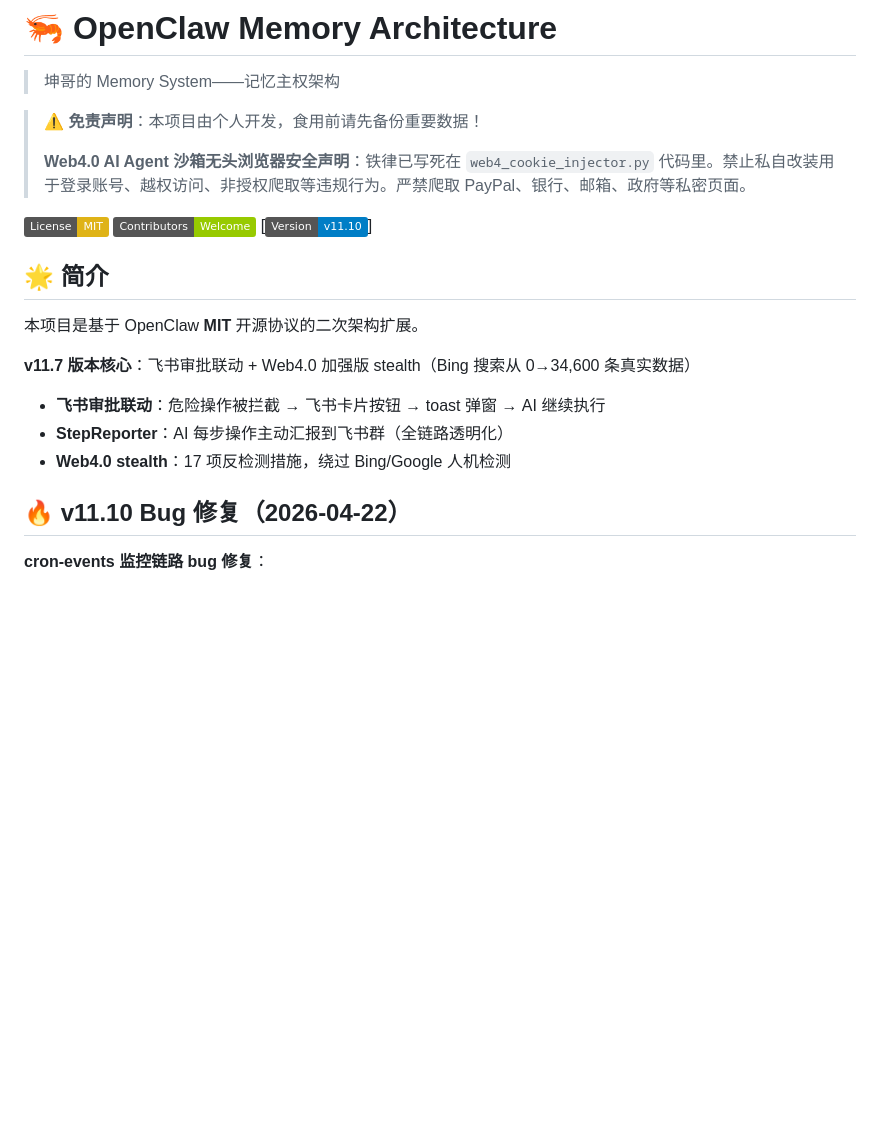
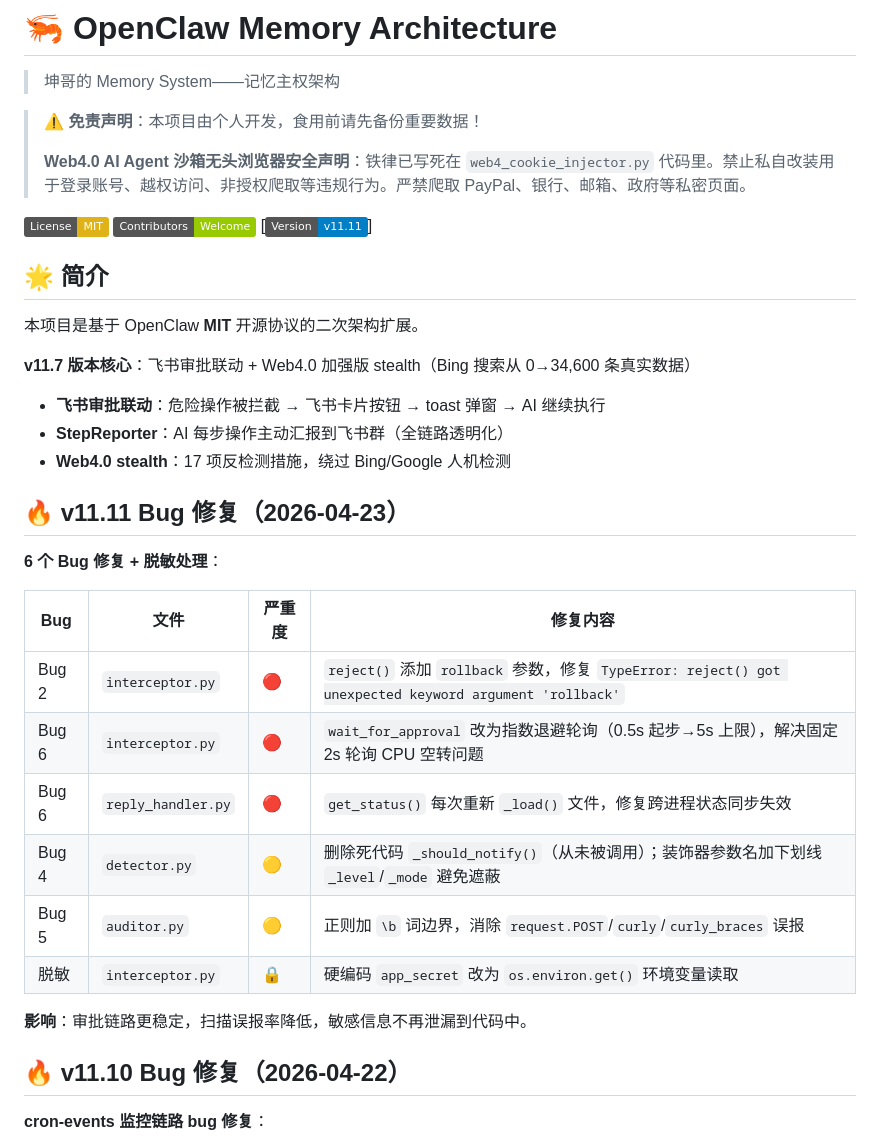
Before and after one commit to YuchenKuney/openclaw-memory-architecture-public, a Markdown page: README.md, the part around the change. Rendered like a GitHub page; badges without logos; blank space fills up the shorter version.

Commit message:
docs: v11.11 - 6个Bug修复记录写入README

```diff
--- a/README.md
+++ b/README.md
@@ -8,7 +8,7 @@
 
 [![License: MIT](https://img.shields.io/badge/License-MIT-yellow.svg)](https://opensource.org/licenses/MIT)
 [![Contributors](https://img.shields.io/badge/Contributors-Welcome-green.svg)](CONTRIBUTORS.md)
-[![Version: v11.10](https://img.shields.io/badge/Version-v11.10-blue.svg)]
+[![Version: v11.11](https://img.shields.io/badge/Version-v11.11-blue.svg)]
 
 ## 🌟 简介
 
@@ -19,6 +19,21 @@
 - **飞书审批联动**：危险操作被拦截 → 飞书卡片按钮 → toast 弹窗 → AI 继续执行
 - **StepReporter**：AI 每步操作主动汇报到飞书群（全链路透明化）
 - **Web4.0 stealth**：17 项反检测措施，绕过 Bing/Google 人机检测
+
+## 🔥 v11.11 Bug 修复（2026-04-23）
+
+**6 个 Bug 修复 + 脱敏处理**：
+
+| Bug | 文件 | 严重度 | 修复内容 |
+|-----|------|--------|---------|
+| Bug 2 | `interceptor.py` | 🔴 | `reject()` 添加 `rollback` 参数，修复 `TypeError: reject() got unexpected keyword argument 'rollback'` |
+| Bug 6 | `interceptor.py` | 🔴 | `wait_for_approval` 改为指数退避轮询（0.5s 起步→5s 上限），解决固定 2s 轮询 CPU 空转问题 |
+| Bug 6 | `reply_handler.py` | 🔴 | `get_status()` 每次重新 `_load()` 文件，修复跨进程状态同步失效 |
+| Bug 4 | `detector.py` | 🟡 | 删除死代码 `_should_notify()`（从未被调用）；装饰器参数名加下划线 `_level`/`_mode` 避免遮蔽 |
+| Bug 5 | `auditor.py` | 🟡 | 正则加 `\b` 词边界，消除 `request.POST`/`curly`/`curly_braces` 误报 |
+| 脱敏 | `interceptor.py` | 🔒 | 硬编码 `app_secret` 改为 `os.environ.get()` 环境变量读取 |
+
+**影响**：审批链路更稳定，扫描误报率降低，敏感信息不再泄漏到代码中。
 
 ## 🔥 v11.10 Bug 修复（2026-04-22）
 
```
